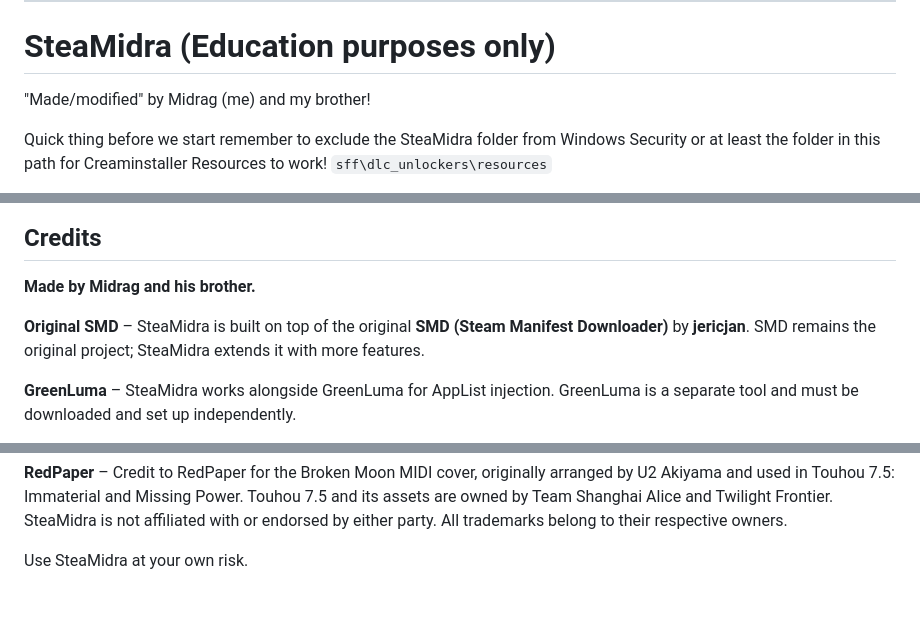
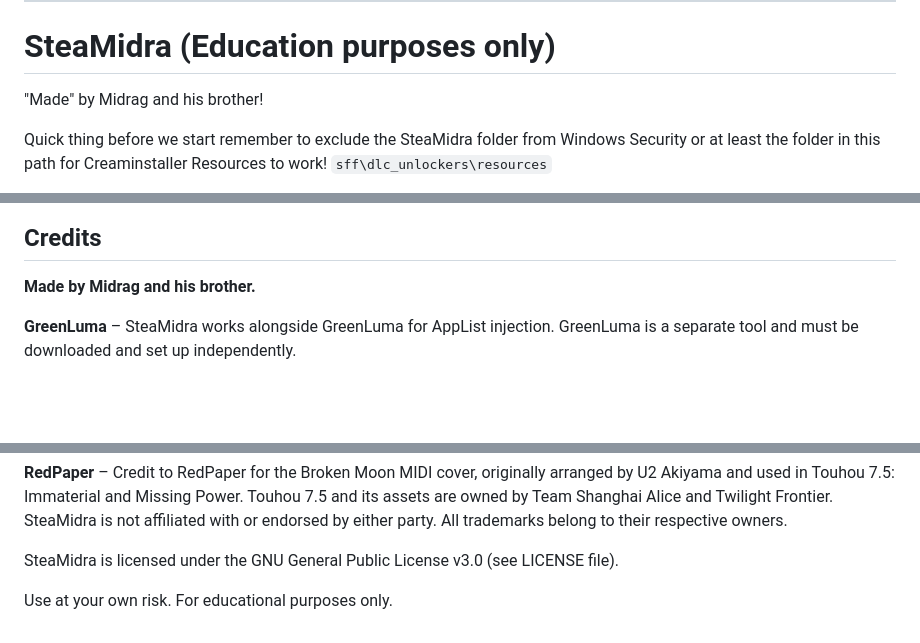
Before and after one commit to Midrags/SFF, a Markdown page: README.md, 3 parts joined by grey strips. Rendered like a GitHub page; blank space fills up the shorter version.

```diff
--- a/README.md
+++ b/README.md
@@ -10,7 +10,7 @@ Steam has updated and if you accidentally update your Steam client to a version
 
 # SteaMidra (Education purposes only)
 
-"Made/modified" by Midrag (me) and my brother!
+"Made" by Midrag and his brother!
 
 Quick thing before we start remember to exclude the SteaMidra folder from Windows Security or at least the folder in this path for Creaminstaller Resources to work! `sff\dlc_unlockers\resources`
 
@@ -165,8 +165,6 @@ More details in [INSTALL_DEPENDENCIES.md](INSTALL_DEPENDENCIES.md).
 
 **Made by Midrag and his brother.**
 
-**Original SMD** – SteaMidra is built on top of the original **SMD (Steam Manifest Downloader)** by **jericjan**. SMD remains the original project; SteaMidra extends it with more features.
-
 **GreenLuma** – SteaMidra works alongside GreenLuma for AppList injection. GreenLuma is a separate tool and must be downloaded and set up independently.
 
 **gbe_fork** – The "Crack a game" feature uses **gbe_fork**, a Steam emulator for running games offline. License in `third_party_licenses/gbe_fork.LICENSE`.
@@ -187,4 +185,6 @@ More details in [INSTALL_DEPENDENCIES.md](INSTALL_DEPENDENCIES.md).
 
 **RedPaper** – Credit to RedPaper for the Broken Moon MIDI cover, originally arranged by U2 Akiyama and used in Touhou 7.5: Immaterial and Missing Power. Touhou 7.5 and its assets are owned by Team Shanghai Alice and Twilight Frontier. SteaMidra is not affiliated with or endorsed by either party. All trademarks belong to their respective owners.
 
-Use SteaMidra at your own risk.
+SteaMidra is licensed under the GNU General Public License v3.0 (see LICENSE file).
+
+Use at your own risk. For educational purposes only.
```
